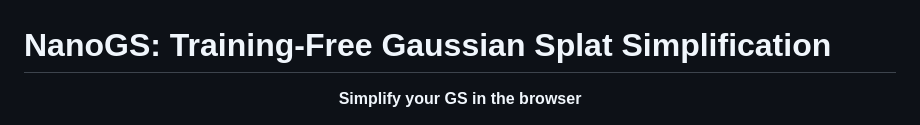
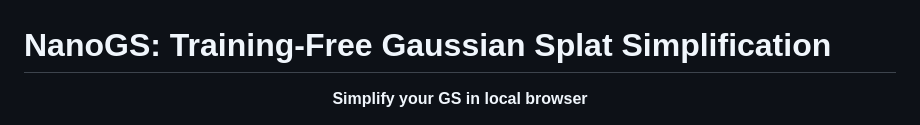
Before and after one commit to RongLiu-Leo/NanoGS, a Markdown page: README.md, the part around one of its changes. Drawn GitHub-style.

```diff
--- a/README.md
+++ b/README.md
@@ -1,7 +1,7 @@
 # NanoGS: Training-Free Gaussian Splat Simplification
 
 <p align="center">
-  <strong>Simplify your GS in the browser</strong>
+  <strong>Simplify your GS in local browser</strong>
 </p>
 
 <p align="center">
```
Also changed, not shown: other parts of README.md (+6 -2 lines).
